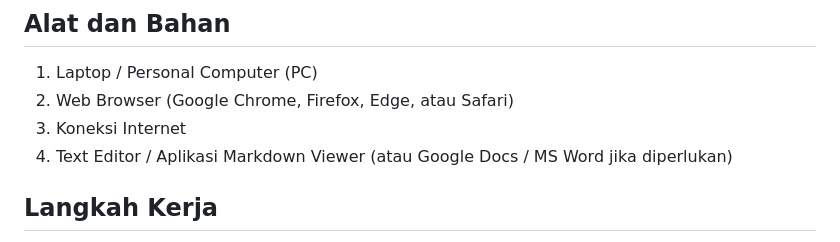
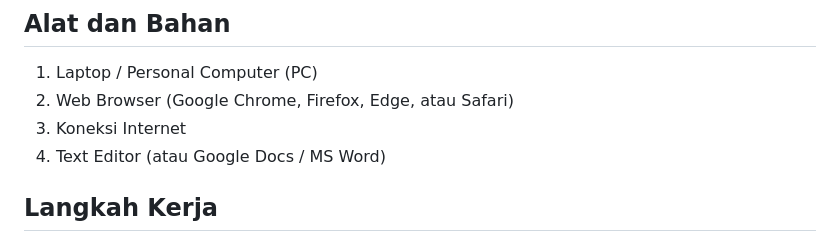
Before and after one commit to Dandihk/WEB-SMT-3-2026-2027, a Markdown page: TP 1 Memahami perancangan web/Pertemuan 1/1. Job Sheet.md, the part around the change. Rendered like a GitHub page.

```diff
--- a/TP 1 Memahami perancangan web/Pertemuan 1/1. Job Sheet.md
+++ b/TP 1 Memahami perancangan web/Pertemuan 1/1. Job Sheet.md
@@ -17,7 +17,7 @@ Setelah menyelesaikan aktivitas ini, peserta didik mampu **mengevaluasi kualitas
 1. Laptop / Personal Computer (PC)
 2. Web Browser (Google Chrome, Firefox, Edge, atau Safari)
 3. Koneksi Internet
-4. Text Editor / Aplikasi Markdown Viewer (atau Google Docs / MS Word jika diperlukan)
+4. Text Editor (atau Google Docs / MS Word)
 
 ## Langkah Kerja
 1. **Pilih satu website** bertema bebas (contoh: website sekolah, profil perusahaan, toko online, atau instansi pemerintah).
```
